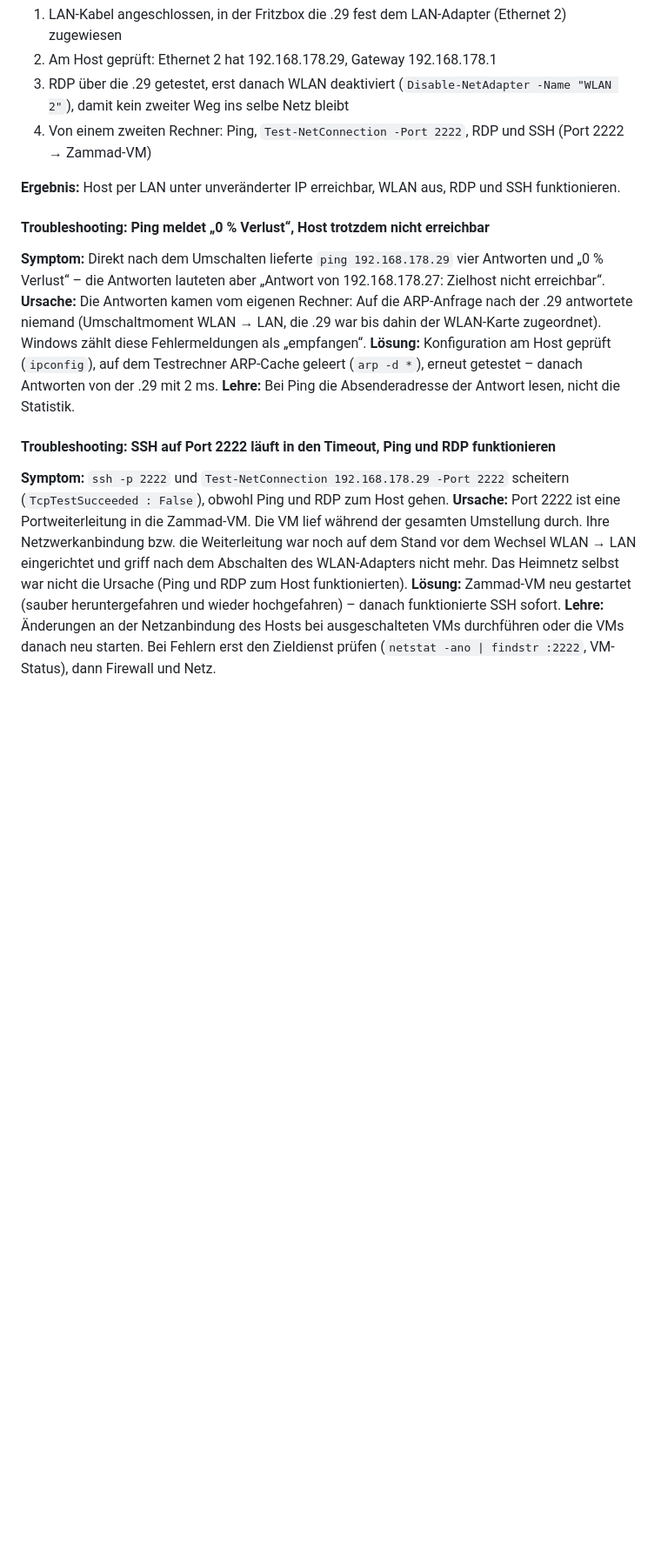
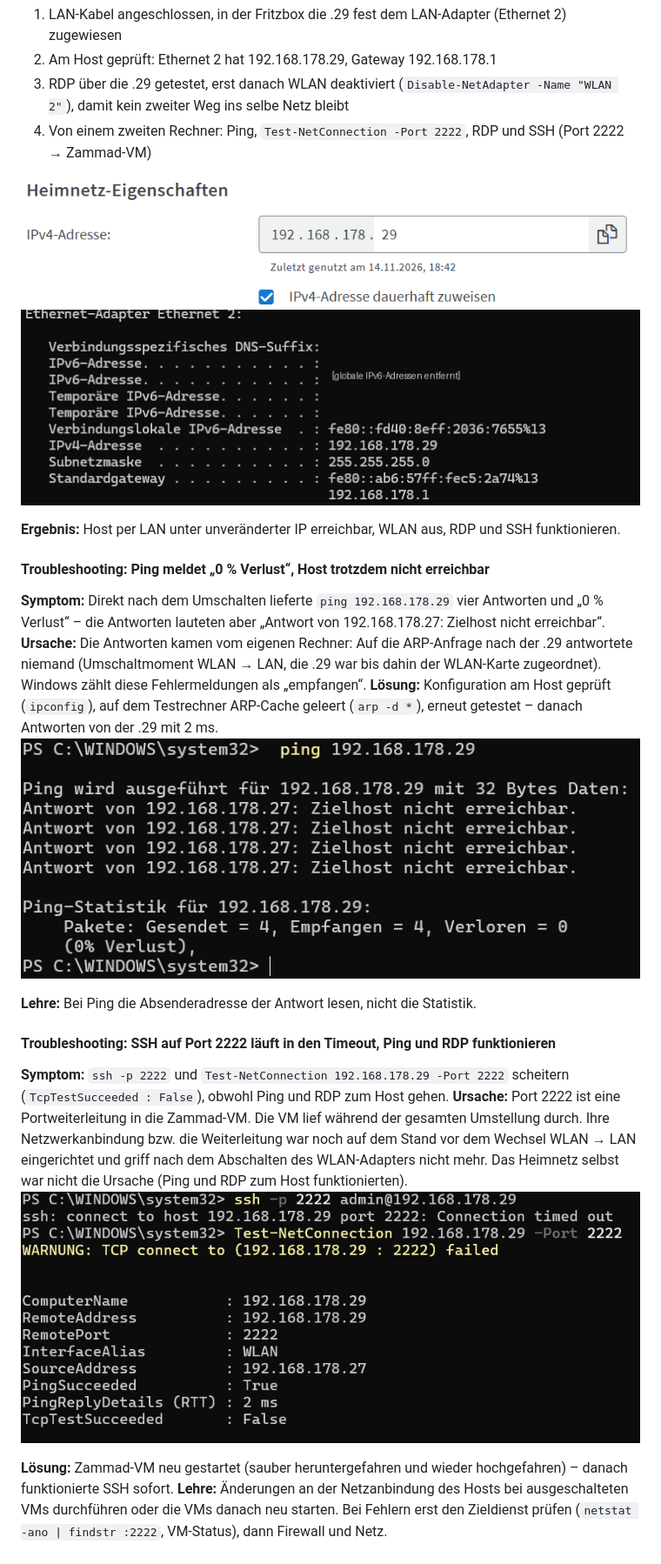
Before and after one commit to DFelux/it-infrastructure-lab, a Markdown page: docs/06-hardware-speichererweiterung.md, the part around the change. Shown at 87% size. GitHub-like rendering; pictures changed too: screenshots/115-fritzbox-ip-dauerhaft-zugewiesen.png (added), screenshots/116-ping-zielhost-nicht-erreichbar.png (added), screenshots/117-ssh-2222-timeout-test-netconnection.png (added); blank space fills up the shorter version.

Commit message:
Docs 06: Screenshots zur LAN-Umstellung und den Fehlerfällen

```diff
--- a/docs/06-hardware-speichererweiterung.md
+++ b/docs/06-hardware-speichererweiterung.md
@@ -166,6 +166,9 @@ Nach dem Plattentausch zog der Host an einen neuen Standort und lief zunächst p
 3. RDP über die .29 getestet, erst danach WLAN deaktiviert (`Disable-NetAdapter -Name "WLAN 2"`), damit kein zweiter Weg ins selbe Netz bleibt
 4. Von einem zweiten Rechner: Ping, `Test-NetConnection -Port 2222`, RDP und SSH (Port 2222 → Zammad-VM)
 
+![Fritzbox: 192.168.178.29 dauerhaft zugewiesen](../screenshots/115-fritzbox-ip-dauerhaft-zugewiesen.png)
+![Ethernet 2 mit 192.168.178.29 und Gateway (globale IPv6-Adressen entfernt)](../screenshots/118-ethernet2-ip-beibehalten.png)
+
 **Ergebnis:** Host per LAN unter unveränderter IP erreichbar, WLAN aus, RDP und SSH funktionieren.
 
 #### Troubleshooting: Ping meldet „0 % Verlust“, Host trotzdem nicht erreichbar
@@ -173,12 +176,16 @@ Nach dem Plattentausch zog der Host an einen neuen Standort und lief zunächst p
 **Symptom:** Direkt nach dem Umschalten lieferte `ping 192.168.178.29` vier Antworten und „0 % Verlust“ – die Antworten lauteten aber „Antwort von 192.168.178.27: Zielhost nicht erreichbar“.
 **Ursache:** Die Antworten kamen vom eigenen Rechner: Auf die ARP-Anfrage nach der .29 antwortete niemand (Umschaltmoment WLAN → LAN, die .29 war bis dahin der WLAN-Karte zugeordnet). Windows zählt diese Fehlermeldungen als „empfangen“.
 **Lösung:** Konfiguration am Host geprüft (`ipconfig`), auf dem Testrechner ARP-Cache geleert (`arp -d *`), erneut getestet – danach Antworten von der .29 mit 2 ms.
+![Ping: „Zielhost nicht erreichbar“ vom eigenen Rechner trotz 0 % Verlust](../screenshots/116-ping-zielhost-nicht-erreichbar.png)
+
 **Lehre:** Bei Ping die Absenderadresse der Antwort lesen, nicht die Statistik.
 
 #### Troubleshooting: SSH auf Port 2222 läuft in den Timeout, Ping und RDP funktionieren
 
 **Symptom:** `ssh -p 2222` und `Test-NetConnection 192.168.178.29 -Port 2222` scheitern (`TcpTestSucceeded : False`), obwohl Ping und RDP zum Host gehen.
 **Ursache:** Port 2222 ist eine Portweiterleitung in die Zammad-VM. Die VM lief während der gesamten Umstellung durch. Ihre Netzwerkanbindung bzw. die Weiterleitung war noch auf dem Stand vor dem Wechsel WLAN → LAN eingerichtet und griff nach dem Abschalten des WLAN-Adapters nicht mehr. Das Heimnetz selbst war nicht die Ursache (Ping und RDP zum Host funktionierten).
+![SSH-Timeout und Test-NetConnection: Ping ok, TCP 2222 fehlgeschlagen](../screenshots/117-ssh-2222-timeout-test-netconnection.png)
+
 **Lösung:** Zammad-VM neu gestartet (sauber heruntergefahren und wieder hochgefahren) – danach funktionierte SSH sofort.
 **Lehre:** Änderungen an der Netzanbindung des Hosts bei ausgeschalteten VMs durchführen oder die VMs danach neu starten. Bei Fehlern erst den Zieldienst prüfen (`netstat -ano | findstr :2222`, VM-Status), dann Firewall und Netz.
 
```
